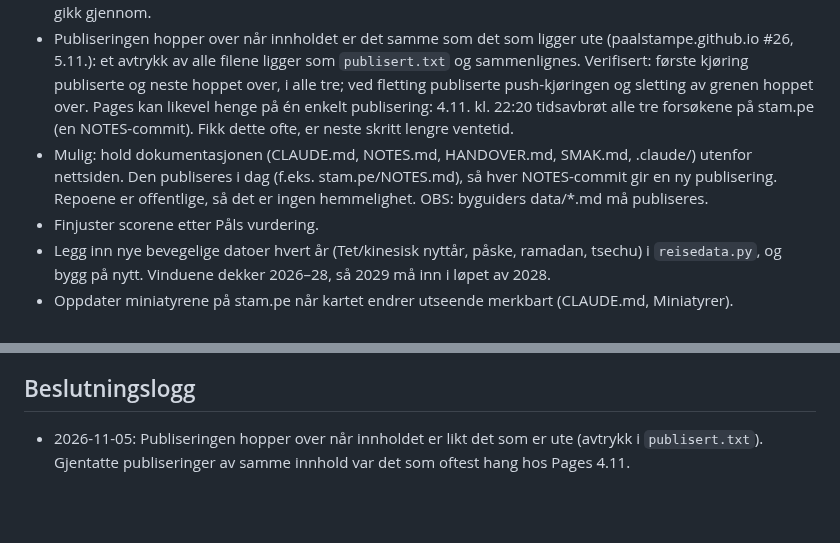
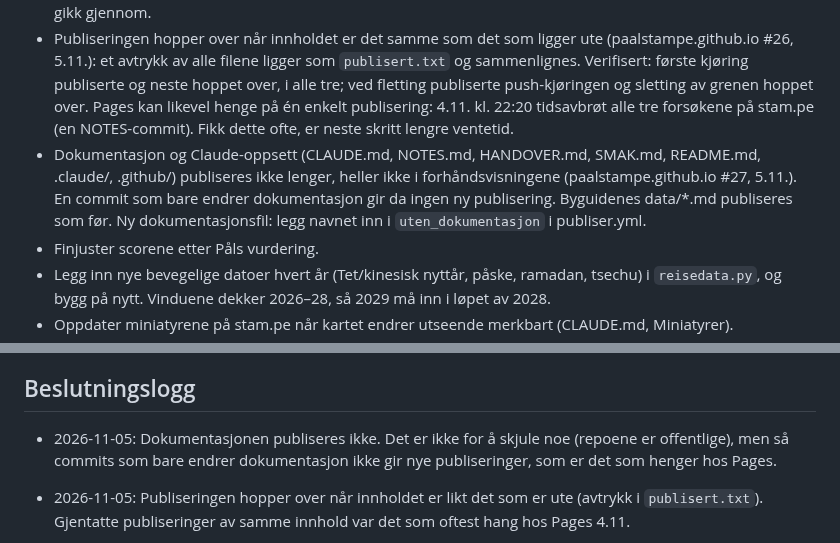
Before and after one commit to paalstampe/reiseplanlegging, a Markdown page: NOTES.md, 2 parts joined by grey strips. Drawn GitHub-style; blank space fills up the shorter version.

Commit message:
NOTES: dokumentasjonen publiseres ikke lenger
Co-Authored-By: Claude Opus 5.5 <noreply@anthropic.com>

```diff
--- a/NOTES.md
+++ b/NOTES.md
@@ -60,9 +60,9 @@ Sist oppdatert: 5. november 2026.
   alle filene ligger som `publisert.txt` og sammenlignes. Verifisert: første kjøring publiserte og neste hoppet over, i alle tre;
   ved fletting publiserte push-kjøringen og sletting av grenen hoppet over. Pages kan likevel henge på én enkelt publisering:
   4.11. kl. 22:20 tidsavbrøt alle tre forsøkene på stam.pe (en NOTES-commit). Fikk dette ofte, er neste skritt lengre ventetid.
-- Mulig: hold dokumentasjonen (CLAUDE.md, NOTES.md, HANDOVER.md, SMAK.md, .claude/) utenfor nettsiden. Den publiseres i dag
-  (f.eks. stam.pe/NOTES.md), så hver NOTES-commit gir en ny publisering. Repoene er offentlige, så det er ingen hemmelighet.
-  OBS: byguiders data/*.md må publiseres.
+- Dokumentasjon og Claude-oppsett (CLAUDE.md, NOTES.md, HANDOVER.md, SMAK.md, README.md, .claude/, .github/) publiseres ikke
+  lenger, heller ikke i forhåndsvisningene (paalstampe.github.io #27, 5.11.). En commit som bare endrer dokumentasjon gir da ingen
+  ny publisering. Byguidenes data/*.md publiseres som før. Ny dokumentasjonsfil: legg navnet inn i `uten_dokumentasjon` i publiser.yml.
 - Finjuster scorene etter Påls vurdering.
 - Legg inn nye bevegelige datoer hvert år (Tet/kinesisk nyttår, påske, ramadan, tsechu) i `reisedata.py`, og bygg på nytt.
   Vinduene dekker 2026–28, så 2029 må inn i løpet av 2028.
@@ -83,6 +83,8 @@ Sist oppdatert: 5. november 2026.
 
 ## Beslutningslogg
 
+- 2026-11-05: Dokumentasjonen publiseres ikke. Det er ikke for å skjule noe (repoene er offentlige), men så commits som bare
+  endrer dokumentasjon ikke gir nye publiseringer, som er det som henger hos Pages.
 - 2026-11-05: Publiseringen hopper over når innholdet er likt det som er ute (avtrykk i `publisert.txt`). Gjentatte
   publiseringer av samme innhold var det som oftest hang hos Pages 4.11.
 - 2026-11-04: Publiseringen bruker den felles workflowen i paalstampe.github.io (`publiser.yml@main`), så kø, rydding og forsøk
```
